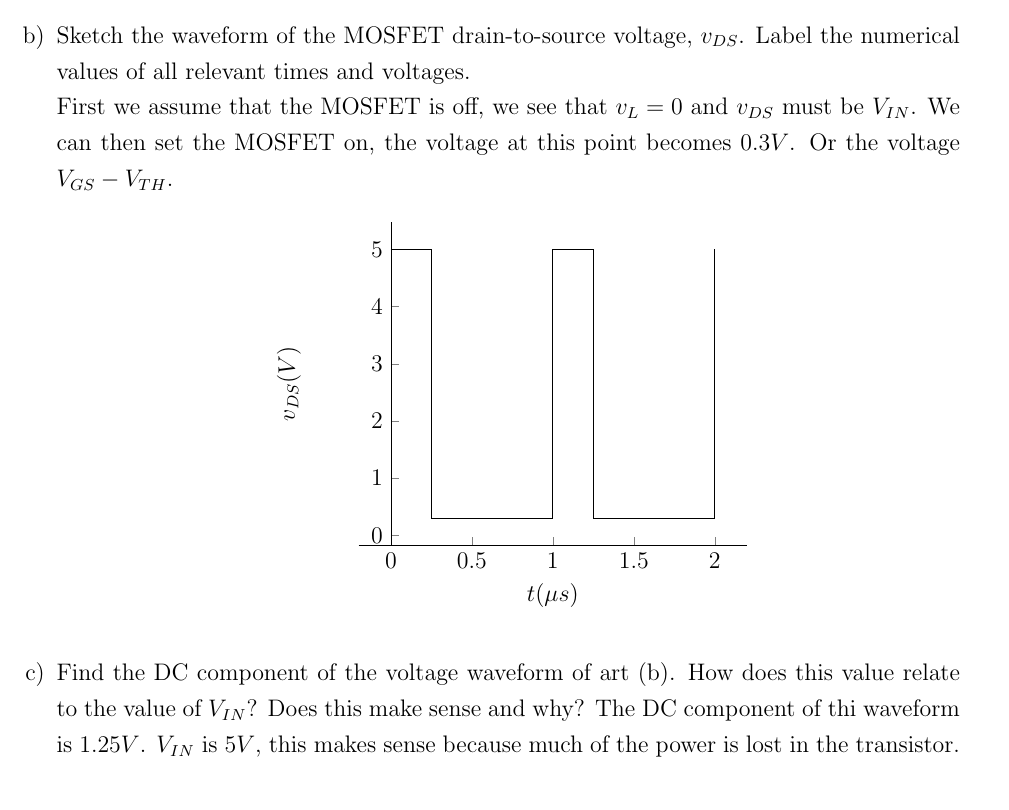
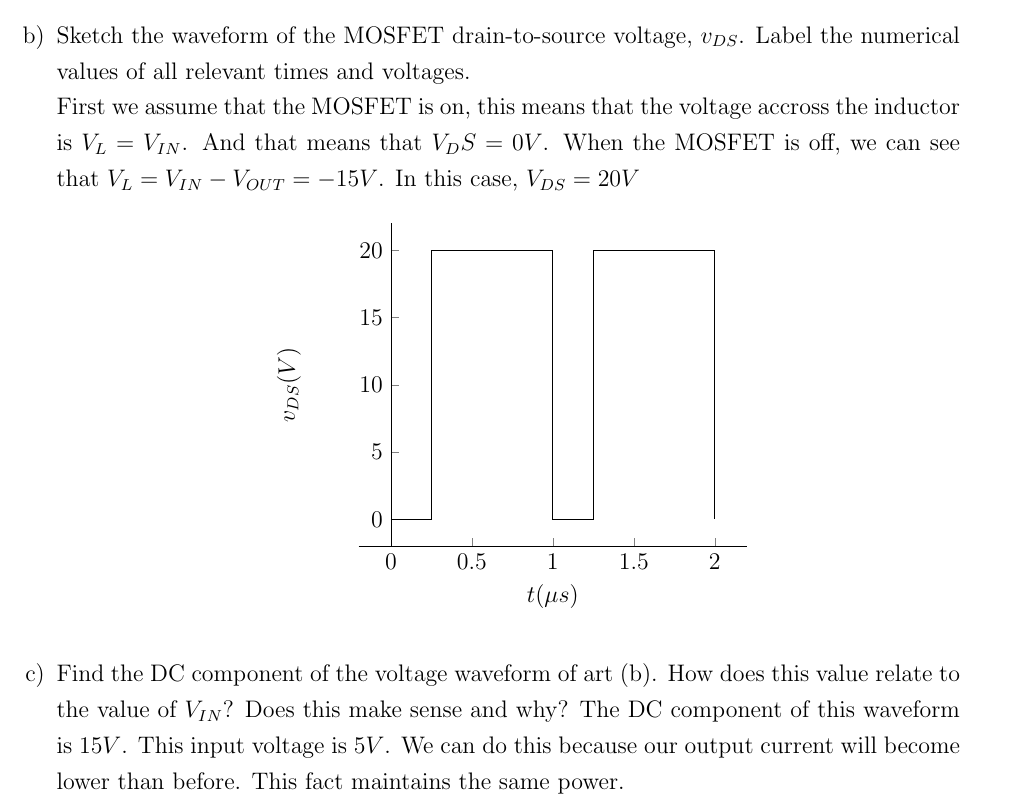
Before and after one commit to coghex/ecen4797, a LaTeX problem sheet (hw/hw5.tex): part of the page, cut so that both start at the same text. Compiled offline with pdfLaTeX.

Commit message:
fixing stupid mistakes

```diff
--- a/hw/hw5.tex
+++ b/hw/hw5.tex
@@ -101,9 +101,9 @@
     The duty ratio is $D = \frac{V_{IN}}{V_{OUT}} = \frac{5}{20} = \frac{1}{4}$.
   \item{Sketch the waveform of the MOSFET drain-to-source voltage, $v_{DS}$. Label the numerical
     values of all relevant times and voltages.}\\
-    First we assume that the MOSFET is off, we see that $v_L = 0$ and $v_{DS}$ must be $V_{IN}$.
-    We can then set the MOSFET on, the voltage at this point becomes $0.3V$.  Or the voltage
-    $V_{GS} - V_{TH}$.
+    First we assume that the MOSFET is on, this means that the voltage accross the inductor is
+    $V_{L} = V_{IN}$.  And that means that $V_DS = 0V$.  When the MOSFET is off, we can see that
+    $V_{L} = V_{IN} - V_{OUT} = -15V$.  In this case, $V_{DS} = 20V$
     \begin{center}
     \begin{tikzpicture}
     \begin{axis}[
@@ -112,23 +112,24 @@
       axis x line*=left,
       axis y line*=center]
       \addplot [mark=none] coordinates {
-        (0, 5)
-        (0.25, 5)
-        (0.25, 0.3)
-        (1, 0.3)
-        (1, 5)
-        (1.25, 5)
-        (1.25, 0.3)
-        (2, 0.3)
-        (2, 5)
+        (0, 0)
+        (0.25, 0)
+        (0.25, 20)
+        (1, 20)
+        (1, 0)
+        (1.25, 0)
+        (1.25, 20)
+        (2, 20)
+        (2, 0)
       };
     \end{axis}
     \end{tikzpicture}
   \end{center}
 \item{Find the DC component of the voltage waveform of art (b). How does this value relate
     to the value of $V_{IN}$?  Does this make sense and why?}
-    The DC component of thi waveform is $1.25V$.  $V_{IN}$ is $5V$, this makes sense because
-    much of the power is lost in the transistor.
+    The DC component of this waveform is $15V$.  This input voltage is $5V$.  We can do this
+    because our output current will become lower than before.  This fact maintains the same
+    power.
 \end{enumerate}
 
 \end{document}
```
Also changed, not shown: hw/hw5.pdf.
